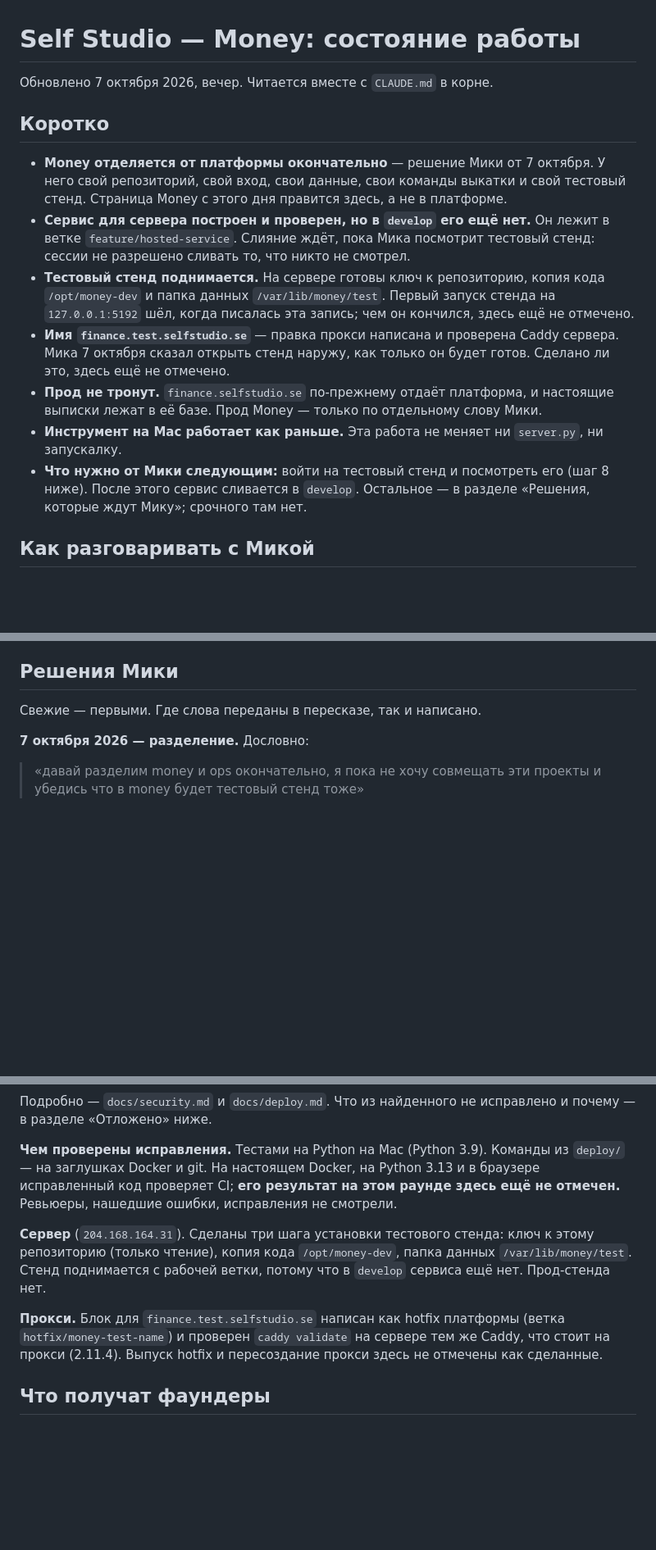
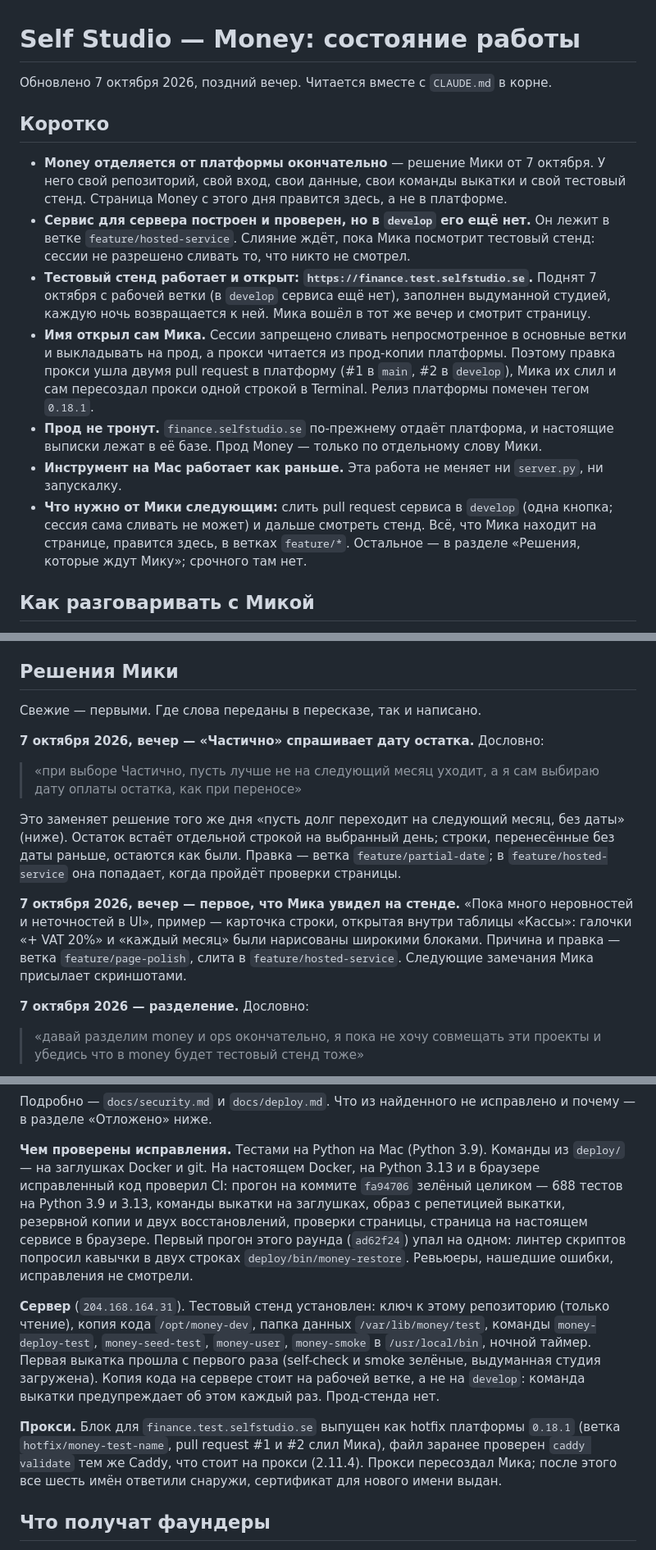
Before and after one commit to mkodzya/selfstudio-money, a Markdown page: docs/handoff.md, 3 parts joined by grey strips. Shown at 82% size. GitHub-like rendering; blank space fills up the shorter version.

Commit message:
The Running State Catches Up With the Evening: The Test Stand Is Open and Mika Is Looking
Who opened the name and why (the session may neither merge unreviewed work nor deploy to prod), the platform's 0.18.1, the green run on the fix round, the first thing Mika saw on the stand, and the new decision about «Частично».

Co-Authored-By: Claude Opus 5.5 <noreply@anthropic.com>
Claude-Session: https://claude.ai/code/session_01Lvok78ghPBqiP4YvS4ofPU

```diff
--- a/docs/handoff.md
+++ b/docs/handoff.md
@@ -1,6 +1,6 @@
 # Self Studio — Money: состояние работы
 
-Обновлено 7 октября 2026, вечер. Читается вместе с `CLAUDE.md` в корне.
+Обновлено 7 октября 2026, поздний вечер. Читается вместе с `CLAUDE.md` в корне.
 
 ## Коротко
 
@@ -10,20 +10,23 @@
 - **Сервис для сервера построен и проверен, но в `develop` его ещё нет.** Он
   лежит в ветке `feature/hosted-service`. Слияние ждёт, пока Мика посмотрит
   тестовый стенд: сессии не разрешено сливать то, что никто не смотрел.
-- **Тестовый стенд поднимается.** На сервере готовы ключ к репозиторию, копия
-  кода `/opt/money-dev` и папка данных `/var/lib/money/test`. Первый запуск
-  стенда на `127.0.0.1:5192` шёл, когда писалась эта запись; чем он кончился,
-  здесь ещё не отмечено.
-- **Имя `finance.test.selfstudio.se`** — правка прокси написана и проверена
-  Caddy сервера. Мика 7 октября сказал открыть стенд наружу, как только он
-  будет готов. Сделано ли это, здесь ещё не отмечено.
+- **Тестовый стенд работает и открыт: `https://finance.test.selfstudio.se`.**
+  Поднят 7 октября с рабочей ветки (в `develop` сервиса ещё нет), заполнен
+  выдуманной студией, каждую ночь возвращается к ней. Мика вошёл в тот же
+  вечер и смотрит страницу.
+- **Имя открыл сам Мика.** Сессии запрещено сливать непросмотренное в основные
+  ветки и выкладывать на прод, а прокси читается из прод-копии платформы.
+  Поэтому правка прокси ушла двумя pull request в платформу (#1 в `main`, #2 в
+  `develop`), Мика их слил и сам пересоздал прокси одной строкой в Terminal.
+  Релиз платформы помечен тегом `0.18.1`.
 - **Прод не тронут.** `finance.selfstudio.se` по-прежнему отдаёт платформа, и
   настоящие выписки лежат в её базе. Прод Money — только по отдельному слову
   Мики.
 - **Инструмент на Mac работает как раньше.** Эта работа не меняет ни
   `server.py`, ни запускалку.
-- **Что нужно от Мики следующим:** войти на тестовый стенд и посмотреть его
-  (шаг 8 ниже). После этого сервис сливается в `develop`. Остальное — в
+- **Что нужно от Мики следующим:** слить pull request сервиса в `develop`
+  (одна кнопка; сессия сама сливать не может) и дальше смотреть стенд. Всё, что
+  Мика находит на странице, правится здесь, в ветках `feature/*`. Остальное — в
   разделе «Решения, которые ждут Мику»; срочного там нет.
 
 ## Как разговаривать с Микой
@@ -63,6 +66,23 @@
 ## Решения Мики
 
 Свежие — первыми. Где слова переданы в пересказе, так и написано.
+
+**7 октября 2026, вечер — «Частично» спрашивает дату остатка.** Дословно:
+
+> «при выборе Частично, пусть лучше не на следующий месяц уходит, а я сам
+> выбираю дату оплаты остатка, как при переносе»
+
+Это заменяет решение того же дня «пусть долг переходит на следующий месяц, без
+даты» (ниже). Остаток встаёт отдельной строкой на выбранный день; строки,
+перенесённые без даты раньше, остаются как были. Правка — ветка
+`feature/partial-date`; в `feature/hosted-service` она попадает, когда пройдёт
+проверки страницы.
+
+**7 октября 2026, вечер — первое, что Мика увидел на стенде.** «Пока много
+неровностей и неточностей в UI», пример — карточка строки, открытая внутри
+таблицы «Кассы»: галочки «+ VAT 20%» и «каждый месяц» были нарисованы широкими
+блоками. Причина и правка — ветка `feature/page-polish`, слита в
+`feature/hosted-service`. Следующие замечания Мика присылает скриншотами.
 
 **7 октября 2026 — разделение.** Дословно:
 
@@ -189,18 +210,26 @@
 
 **Чем проверены исправления.** Тестами на Python на Mac (Python 3.9). Команды
 из `deploy/` — на заглушках Docker и git. На настоящем Docker, на Python 3.13
-и в браузере исправленный код проверяет CI; **его результат на этом раунде
-здесь ещё не отмечен.** Ревьюеры, нашедшие ошибки, исправления не смотрели.
+и в браузере исправленный код проверил CI: прогон на коммите `fa94706` зелёный
+целиком — 688 тестов на Python 3.9 и 3.13, команды выкатки на заглушках,
+образ с репетицией выкатки, резервной копии и двух восстановлений, проверки
+страницы, страница на настоящем сервисе в браузере. Первый прогон этого раунда
+(`ad62f24`) упал на одном: линтер скриптов попросил кавычки в двух строках
+`deploy/bin/money-restore`. Ревьюеры, нашедшие ошибки, исправления не смотрели.
 
-**Сервер** (`204.168.164.31`). Сделаны три шага установки тестового стенда:
-ключ к этому репозиторию (только чтение), копия кода `/opt/money-dev`, папка
-данных `/var/lib/money/test`. Стенд поднимается с рабочей ветки, потому что в
-`develop` сервиса ещё нет. Прод-стенда нет.
+**Сервер** (`204.168.164.31`). Тестовый стенд установлен: ключ к этому
+репозиторию (только чтение), копия кода `/opt/money-dev`, папка данных
+`/var/lib/money/test`, команды `money-deploy-test`, `money-seed-test`,
+`money-user`, `money-smoke` в `/usr/local/bin`, ночной таймер. Первая выкатка
+прошла с первого раза (self-check и smoke зелёные, выдуманная студия
+загружена). Копия кода на сервере стоит на рабочей ветке, а не на `develop`:
+команда выкатки предупреждает об этом каждый раз. Прод-стенда нет.
 
-**Прокси.** Блок для `finance.test.selfstudio.se` написан как hotfix платформы
-(ветка `hotfix/money-test-name`) и проверен `caddy validate` на сервере тем же
-Caddy, что стоит на прокси (2.11.4). Выпуск hotfix и пересоздание прокси здесь
-не отмечены как сделанные.
+**Прокси.** Блок для `finance.test.selfstudio.se` выпущен как hotfix платформы
+`0.18.1` (ветка `hotfix/money-test-name`, pull request #1 и #2 слил Мика), файл
+заранее проверен `caddy validate` тем же Caddy, что стоит на прокси (2.11.4).
+Прокси пересоздал Мика; после этого все шесть имён ответили снаружи, сертификат
+для нового имени выдан.
 
 ## Что получат фаундеры
 
```
Also changed, not shown: other parts of docs/handoff.md (+14 -12 lines).
